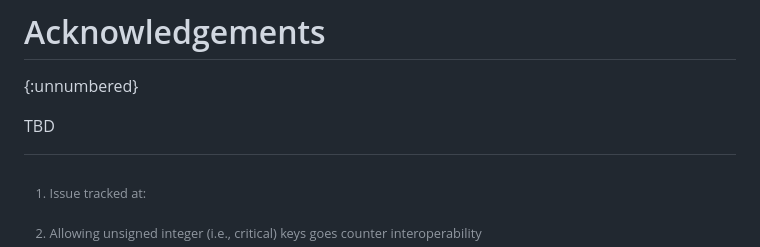
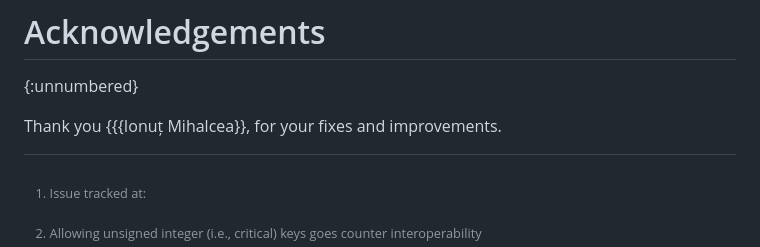
Before and after one commit to ietf-rats/draft-birkholz-rats-epoch-marker, a Markdown page: draft-ietf-rats-epoch-markers.md, the part around the change. Drawn GitHub-style.

Commit message:
ack := ionut

```diff
--- a/draft-ietf-rats-epoch-markers.md
+++ b/draft-ietf-rats-epoch-markers.md
@@ -544,4 +544,4 @@ TSTInfo ::= SEQUENCE  {
 # Acknowledgements
 {:unnumbered}
 
-TBD
+Thank you {{{Ionuț Mihalcea}}, for your fixes and improvements.
```
